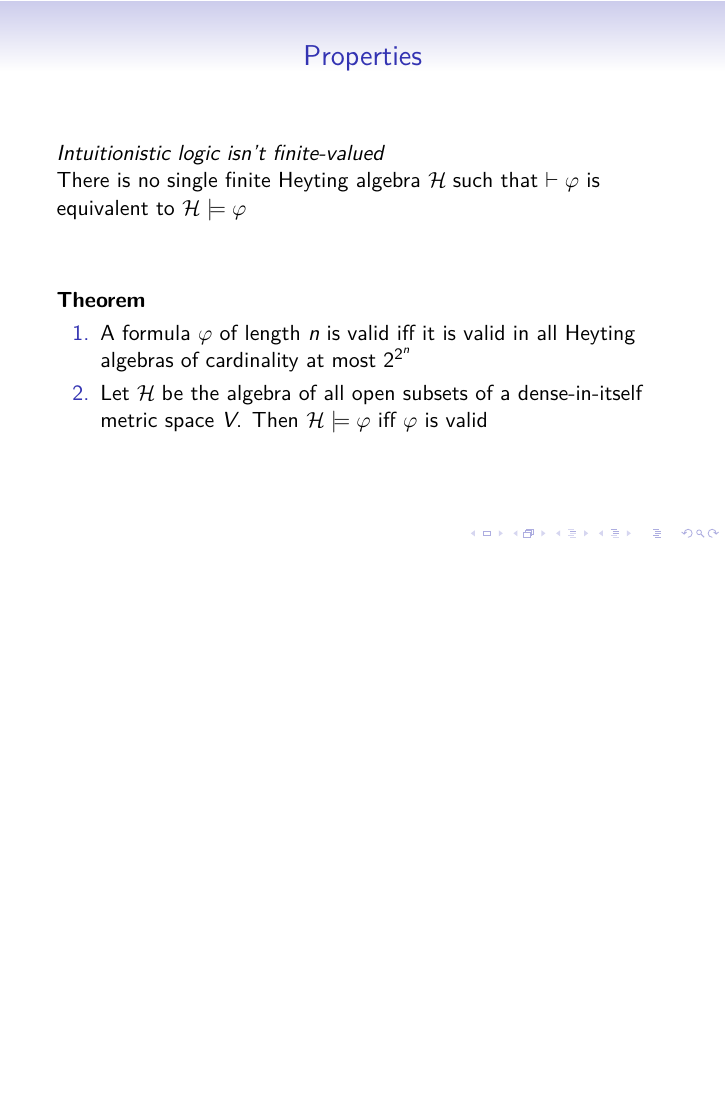
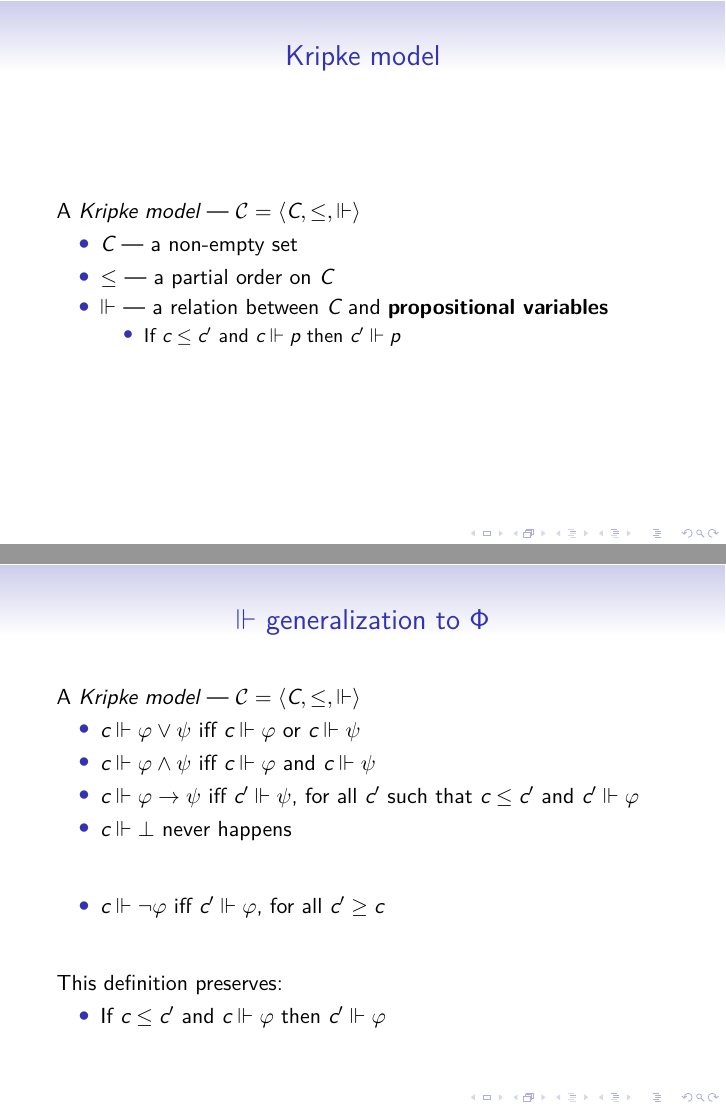
Before and after one commit to anlun/curryHowardNotes, LaTeX slides (main.tex): page 26 of 26 before the commit and pages 27 and 30 of 30 after it, the two joined at a grey line, the shorter picture padded with empty space. Compiled offline with XeLaTeX.

Commit message:
Start working on Kripke semantics

```diff
--- a/main.tex
+++ b/main.tex
@@ -449,4 +449,37 @@
 
 \end{frame}
 
+\begin{frame}{Kripke model}
+  A \emph{Kripke model} --- $\mathcal{C} = \langle C,\leq,{\Vdash} \rangle$
+  \begin{itemize}
+    \item $C$ --- a non-empty set
+    \item $\leq$ --- a partial order on $C$
+    \item $\Vdash$ --- a relation between $C$ and \textbf{propositional variables}
+    \begin{itemize}
+      \item If $c \leq c'$ and $c \Vdash p$ then $c' \Vdash p$
+    \end{itemize}
+  \end{itemize}
+\end{frame}
+
+\begin{frame}{$\Vdash$ generalization to $\Phi$}
+  A \emph{Kripke model} --- $\mathcal{C} = \langle C,\leq,{\Vdash} \rangle$
+  \begin{itemize}
+    \item $c \Vdash \varphi \vee \psi$ iff $c \Vdash \varphi$ or $c \Vdash \psi$
+    \item $c \Vdash \varphi \wedge \psi$ iff $c \Vdash \varphi$ and $c \Vdash \psi$
+    \item $c \Vdash \varphi \to \psi$ iff $c' \Vdash \psi$, for all $c'$ such that $c \leq c'$ and $c' \Vdash \varphi$
+    \item $c \Vdash \bot$ never happens
+
+    \vfill
+    \pause
+    \item $c \Vdash \lnot \varphi$ iff $c' \Vdash \varphi$, for all $c' \geq c$
+  \end{itemize}
+
+  \pause
+  \vfill
+  This definition preserves:
+  \begin{itemize}
+      \item If $c \leq c'$ and $c \Vdash \varphi$ then $c' \Vdash \varphi$
+  \end{itemize}
+\end{frame}
+
 \end{document}
```
